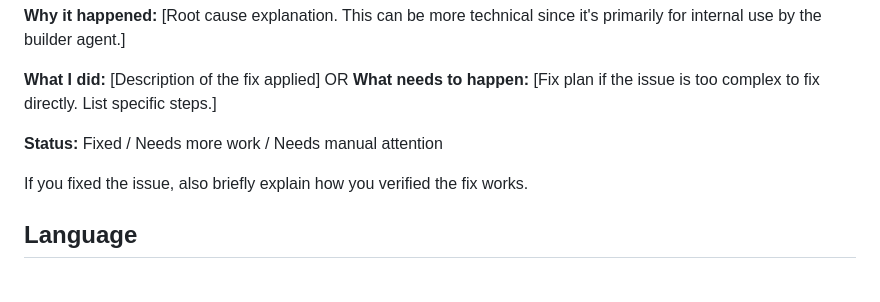
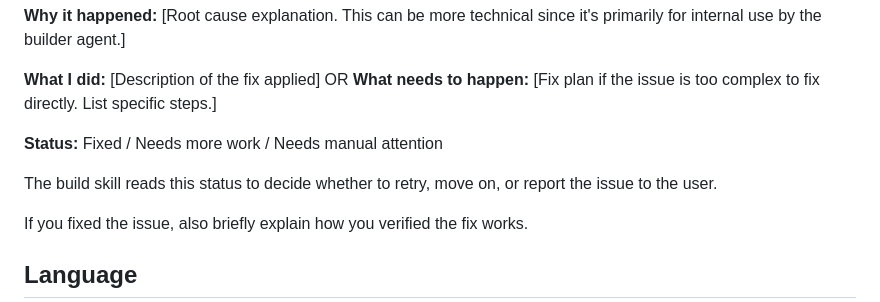
Before and after one commit to noahrasheta/director, a Markdown page: agents/director-debugger.md, the part around the change. Drawn GitHub-style; blank space fills up the shorter version.

```diff
--- a/agents/director-debugger.md
+++ b/agents/director-debugger.md
@@ -116,6 +116,8 @@ OR
 
 **Status:** Fixed / Needs more work / Needs manual attention
 
+The build skill reads this status to decide whether to retry, move on, or report the issue to the user.
+
 If you fixed the issue, also briefly explain how you verified the fix works.
 
 ## Language
```
Also changed, not shown: agents/director-verifier.md (+5 -0 lines).
